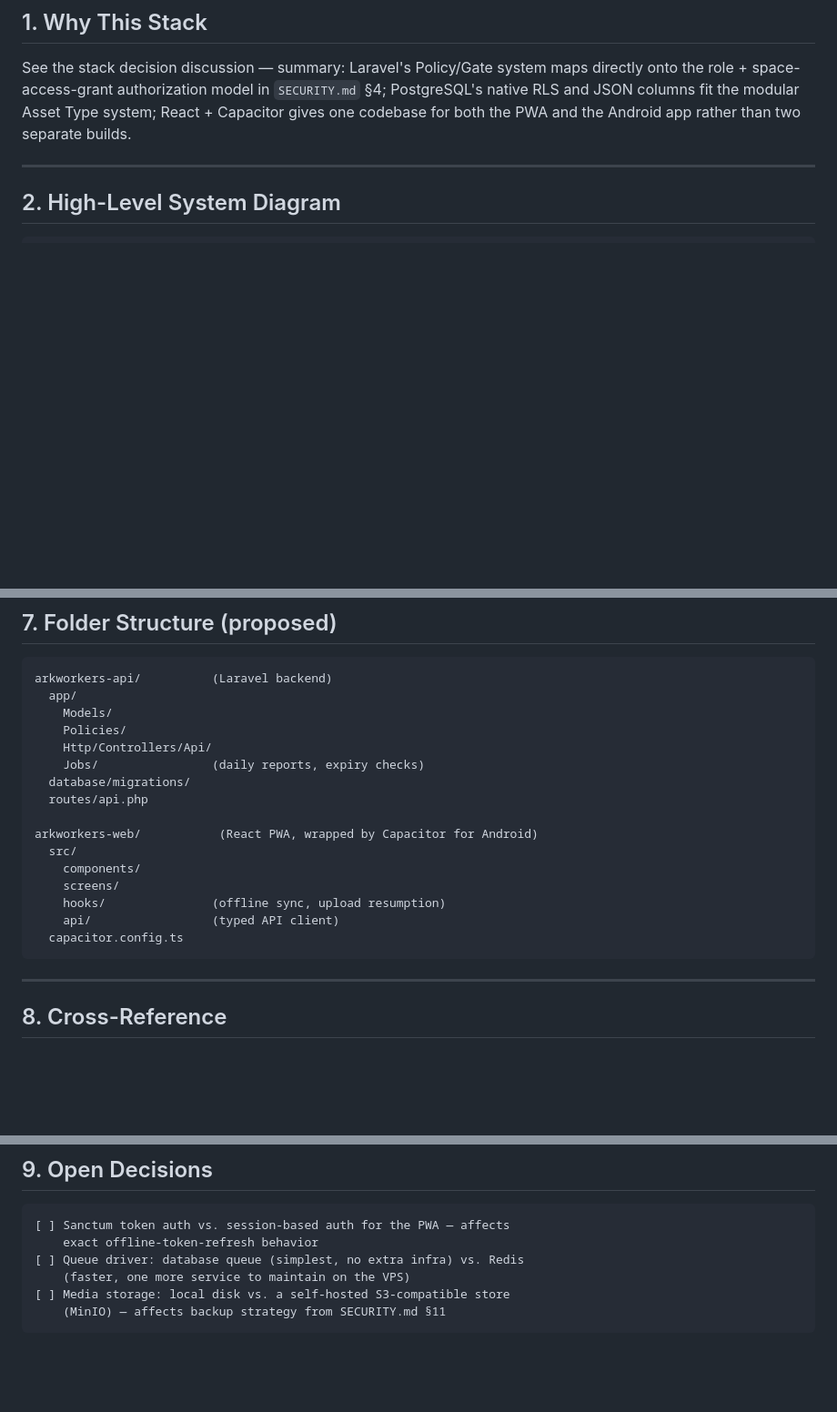
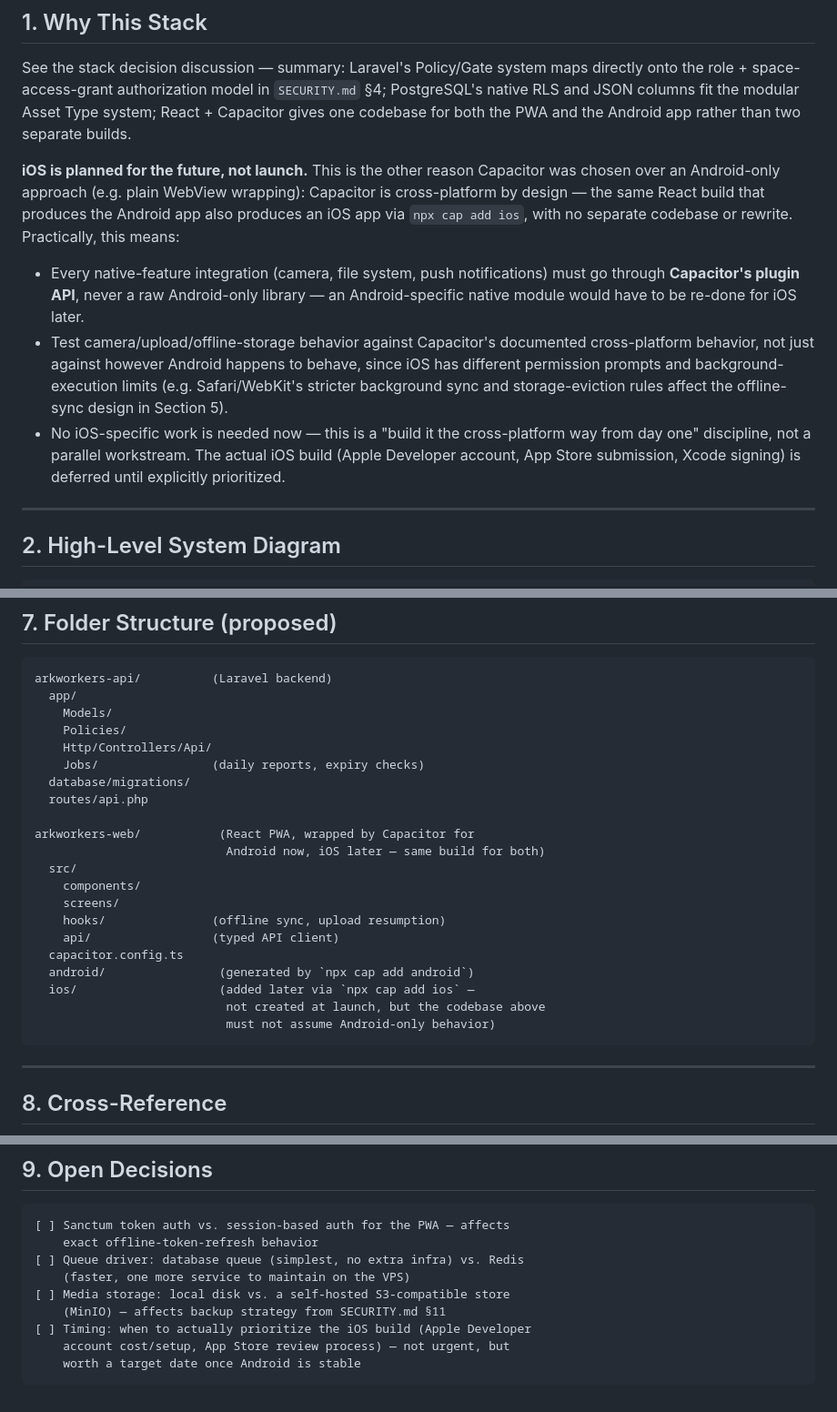
Before and after one commit to gabrielnig/Ark-Workers, a Markdown page: docs/ARCHITECTURE.md, 3 parts joined by grey strips. Shown at 91% size. Rendered like a GitHub page; blank space fills up the shorter version.

Commit message:
Note future iOS support requirement in docs/ARCHITECTURE.md

````diff
--- a/docs/ARCHITECTURE.md
+++ b/docs/ARCHITECTURE.md
@@ -13,6 +13,27 @@ maps directly onto the role + space-access-grant authorization model in
 `SECURITY.md` §4; PostgreSQL's native RLS and JSON columns fit the
 modular Asset Type system; React + Capacitor gives one codebase for both
 the PWA and the Android app rather than two separate builds.
+
+**iOS is planned for the future, not launch.** This is the other reason
+Capacitor was chosen over an Android-only approach (e.g. plain WebView
+wrapping): Capacitor is cross-platform by design — the same React build
+that produces the Android app also produces an iOS app via
+`npx cap add ios`, with no separate codebase or rewrite. Practically,
+this means:
+- Every native-feature integration (camera, file system, push
+  notifications) must go through **Capacitor's plugin API**, never a
+  raw Android-only library — an Android-specific native module would
+  have to be re-done for iOS later.
+- Test camera/upload/offline-storage behavior against Capacitor's
+  documented cross-platform behavior, not just against however Android
+  happens to behave, since iOS has different permission prompts and
+  background-execution limits (e.g. Safari/WebKit's stricter
+  background sync and storage-eviction rules affect the offline-sync
+  design in Section 5).
+- No iOS-specific work is needed now — this is a "build it the
+  cross-platform way from day one" discipline, not a parallel
+  workstream. The actual iOS build (Apple Developer account, App Store
+  submission, Xcode signing) is deferred until explicitly prioritized.
 
 ---
 
@@ -146,13 +167,18 @@ arkworkers-api/          (Laravel backend)
   database/migrations/
   routes/api.php
 
-arkworkers-web/           (React PWA, wrapped by Capacitor for Android)
+arkworkers-web/           (React PWA, wrapped by Capacitor for
+                           Android now, iOS later — same build for both)
   src/
     components/
     screens/
     hooks/               (offline sync, upload resumption)
     api/                 (typed API client)
   capacitor.config.ts
+  android/                (generated by `npx cap add android`)
+  ios/                    (added later via `npx cap add ios` —
+                           not created at launch, but the codebase above
+                           must not assume Android-only behavior)
 ```
 
 ---
@@ -178,4 +204,7 @@ Read alongside:
     (faster, one more service to maintain on the VPS)
 [ ] Media storage: local disk vs. a self-hosted S3-compatible store
     (MinIO) — affects backup strategy from SECURITY.md §11
+[ ] Timing: when to actually prioritize the iOS build (Apple Developer
+    account cost/setup, App Store review process) — not urgent, but
+    worth a target date once Android is stable
 ```
````
